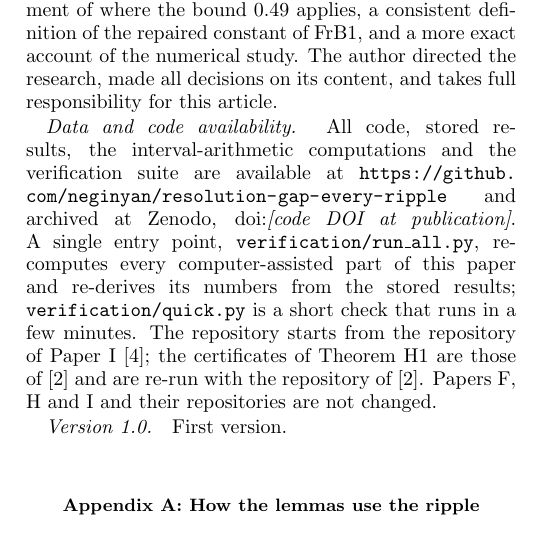
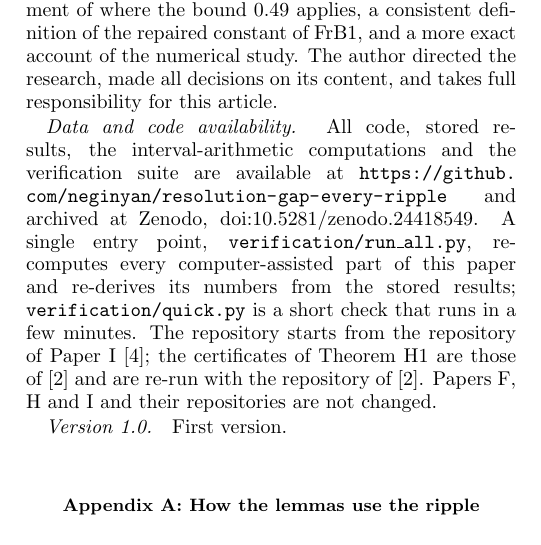
Before and after one commit to neginyan/resolution-gap-every-ripple, a LaTeX paper (paper/main.tex, which reads paper/preamble.tex): part of one column of page 9 of 14, cut so that both start at the same text. Compiled offline with pdfLaTeX.

Commit message:
Add the DOIs of the paper and the code, and the PDF of the paper

```diff
--- a/paper/preamble.tex
+++ b/paper/preamble.tex
@@ -39,8 +39,7 @@
 \newcommand{\Isec}[1]{Sec.~#1 of~\cite{I}}
 \newcommand{\Ups}{\Upsilon}
 \newcommand{\etar}{\eta_{\rm r}}
-% DOIs filled in at publication (code and this paper)
-\newcommand{\Jcodedoi}{\textit{[code DOI at publication]}}
-\newcommand{\Jdoi}{\textit{[DOI at publication]}}
+% the code DOI (all versions) of this paper
+\newcommand{\Jcodedoi}{\href{https://doi.org/10.5281/zenodo.24418549}{10.5281/zenodo.24418549}}
 \newcommand{\Jrepourl}{https://github.com/neginyan/resolution-gap-every-ripple}
 \newcommand{\Icodedoi}{10.5281/zenodo.24370921}
```
Also changed, not shown: README.md, paper/paperJ_v1.0.pdf (added), 1 other file.
